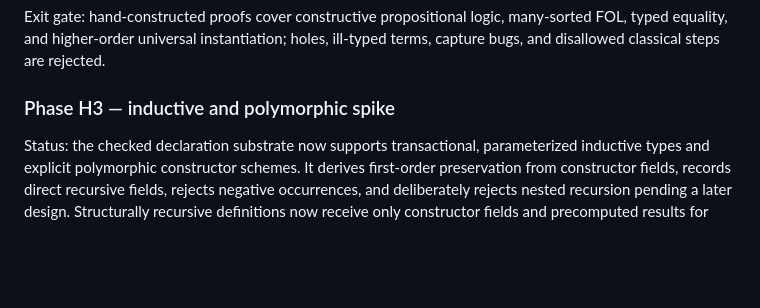
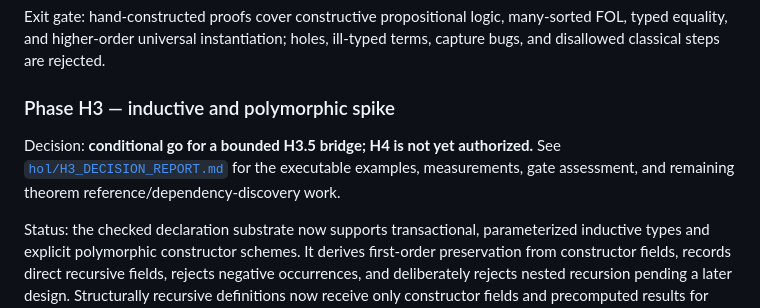
Before and after one commit to clarissalittler/cetacea, a Markdown page: docs/HOL_REARCHITECTURE_PLAN.md, the part around the change. Rendered like a GitHub page; blank space fills up the shorter version.

Commit message:
Record the H3 conditional-go decision

```diff
--- a/docs/HOL_REARCHITECTURE_PLAN.md
+++ b/docs/HOL_REARCHITECTURE_PLAN.md
@@ -340,6 +340,11 @@ ill-typed terms, capture bugs, and disallowed classical steps are rejected.
 
 ### Phase H3 — inductive and polymorphic spike
 
+Decision: **conditional go for a bounded H3.5 bridge; H4 is not yet
+authorized.** See [`hol/H3_DECISION_REPORT.md`](hol/H3_DECISION_REPORT.md) for
+the executable examples, measurements, gate assessment, and remaining theorem
+reference/dependency-discovery work.
+
 Status: the checked declaration substrate now supports transactional,
 parameterized inductive types and explicit polymorphic constructor schemes.
 It derives first-order preservation from constructor fields, records direct
```
Also changed, not shown: docs/hol/H3_DECISION_REPORT.md (added, +189 -0 lines).
